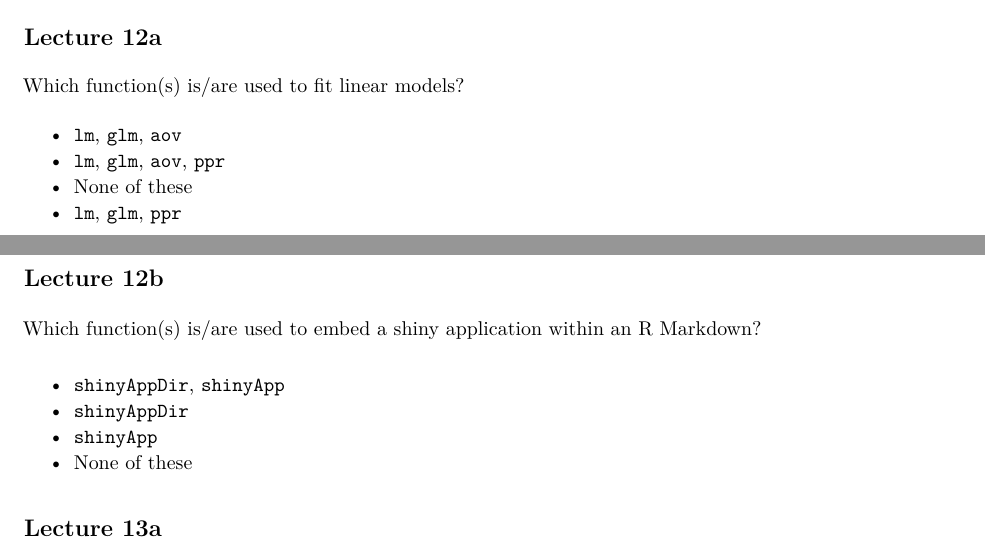
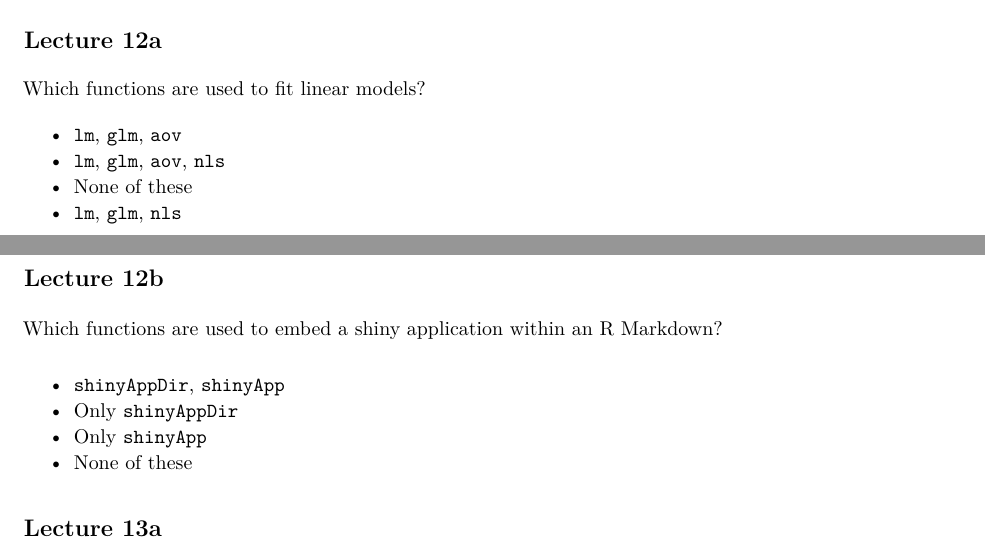
Before and after one commit to cpkaur/hs616, an R Markdown document (final_exam_questions.Rmd): two parts of pages 2 and 3 of 3, joined at a grey line, cut so that both start at the same text. The pictures show the output file final_exam_questions.pdf that the author committed with the source.

Commit message:
included nls instead of ppr in the choices

```diff
--- a/final_exam_questions.Rmd
+++ b/final_exam_questions.Rmd
@@ -91,20 +91,20 @@ plot(g)
 
 ## Lecture 12a
 
-Which function(s) is/are used to fit linear models?
+Which functions are used to fit linear models?
 
 * `lm`, `glm`, `aov`
-* `lm`, `glm`, `aov`, `ppr`
+* `lm`, `glm`, `aov`, `nls`
 * None of these
-* `lm`, `glm`, `ppr`
+* `lm`, `glm`, `nls`
 
 ## Lecture 12b
 
-Which function(s) is/are used to embed a shiny application within an R Markdown?
+Which functions are used to embed a shiny application within an R Markdown?
 
 * `shinyAppDir`, `shinyApp`
-* `shinyAppDir`
-* `shinyApp`
+* Only `shinyAppDir`
+* Only `shinyApp`
 * None of these
 
 ## Lecture 13a
```
Also changed, not shown: final_exam_questions.pdf, final_exam_questions.Rmd (4 more changed lines).
